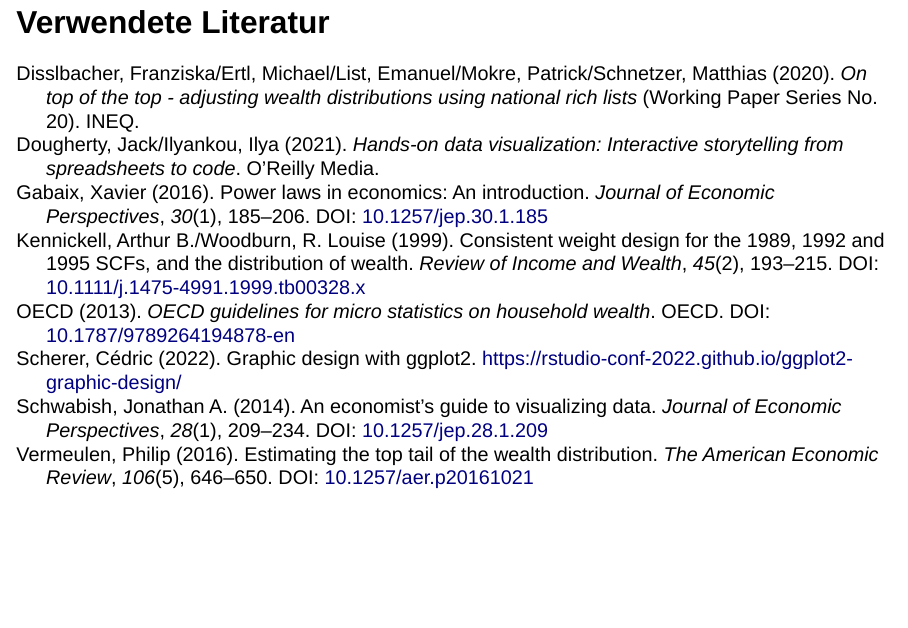
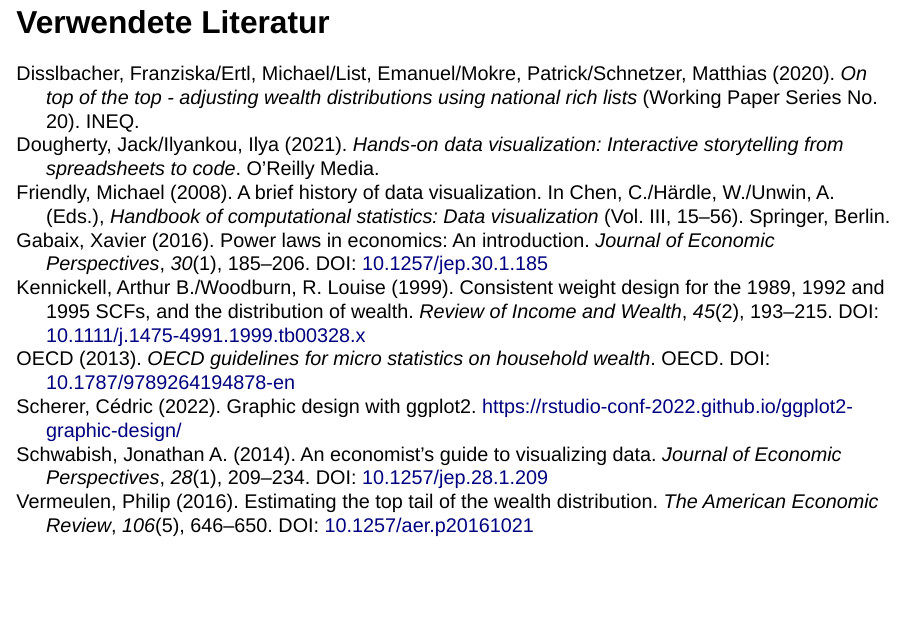
Before and after one commit to mschnetzer/dataviz-fuberlin, a Quarto document (index.qmd): page 55 of 55 before the commit and page 59 of 59 after it. Rendered offline with R 4.5, knitr and Pandoc in place of Quarto, with nearby package versions; drawn as Slidy slides in place of the format the file asks for; some code elsewhere in the file could not run offline.

Commit message:
Update slides

```diff
--- a/data/dataviz.bib
+++ b/data/dataviz.bib
@@ -1,12 +1,25 @@
 %% This BibTeX bibliography file was created using BibDesk.
 %% https://bibdesk.sourceforge.io/
 
-%% Created for Matthias Schnetzer at 2023-03-04 18:33:47 +0100
+%% Created for Matthias Schnetzer at 2024-02-03 17:57:52 +0100
 
 
 %% Saved with string encoding Unicode (UTF-8)
 
 
+
+@incollection{friendly:2008,
+	author = {Michael Friendly},
+	booktitle = {Handbook of Computational Statistics: Data Visualization},
+	date-added = {2024-02-03 17:57:51 +0100},
+	date-modified = {2024-02-03 17:57:51 +0100},
+	editor = {C. Chen and W. H\"ardle and A Unwin},
+	pages = {15--56},
+	publisher = {Springer, Berlin},
+	read = {0},
+	title = {A Brief History of Data Visualization},
+	volume = {III},
+	year = {2008}}
 
 @article{lauer:2020,
 	author = {Claire Lauer and Shaun O{\textquotesingle}Brien},
```
Also changed, not shown: index.qmd (+16 -0 lines), .quarto/idx/index.qmd.json, img/nightingale.jpg (added), img/timeline.png (added), 9 other files.
